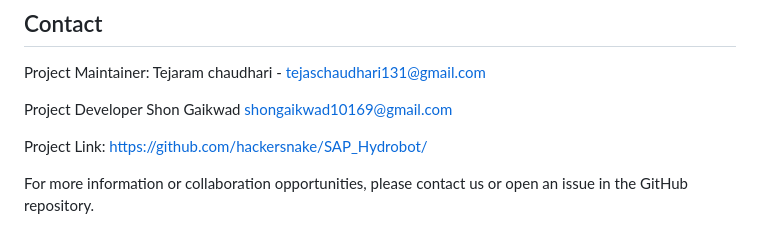
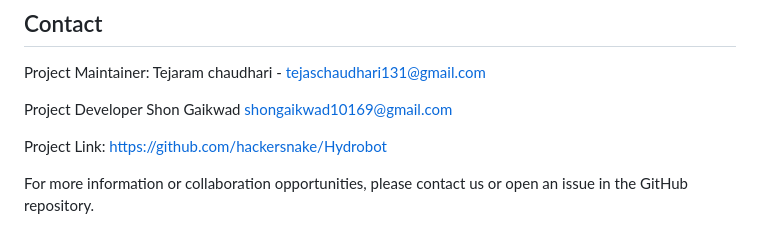
Before and after one commit to hackersnake/Hydrobot, a Markdown page: readme.md, the part around the change. Rendered like a GitHub page.

```diff
--- a/readme.md
+++ b/readme.md
@@ -304,6 +304,6 @@ Project Maintainer: Tejaram chaudhari - tejaschaudhari131@gmail.com
 
 Project Developer  Shon Gaikwad  shongaikwad10169@gmail.com
 
-Project Link: https://github.com/hackersnake/SAP_Hydrobot/
+Project Link: https://github.com/hackersnake/Hydrobot
 
 For more information or collaboration opportunities, please contact us or open an issue in the GitHub repository.
```
